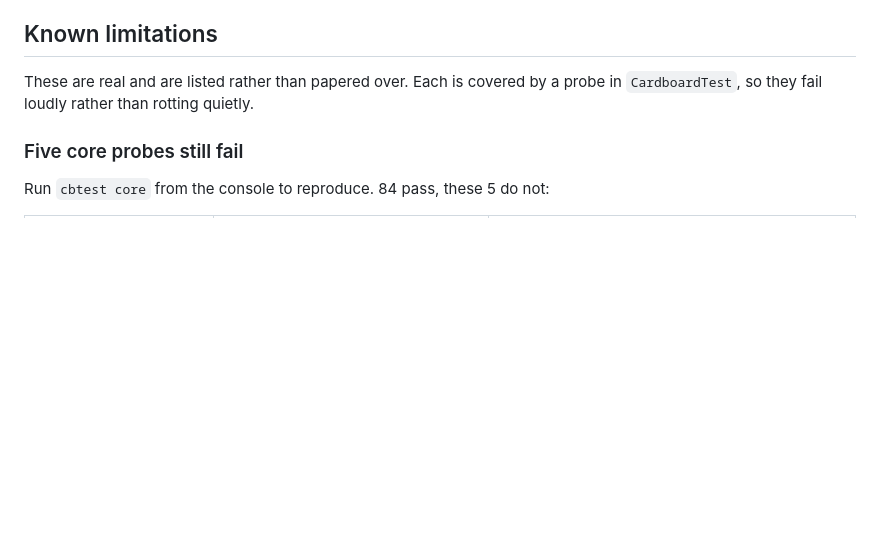
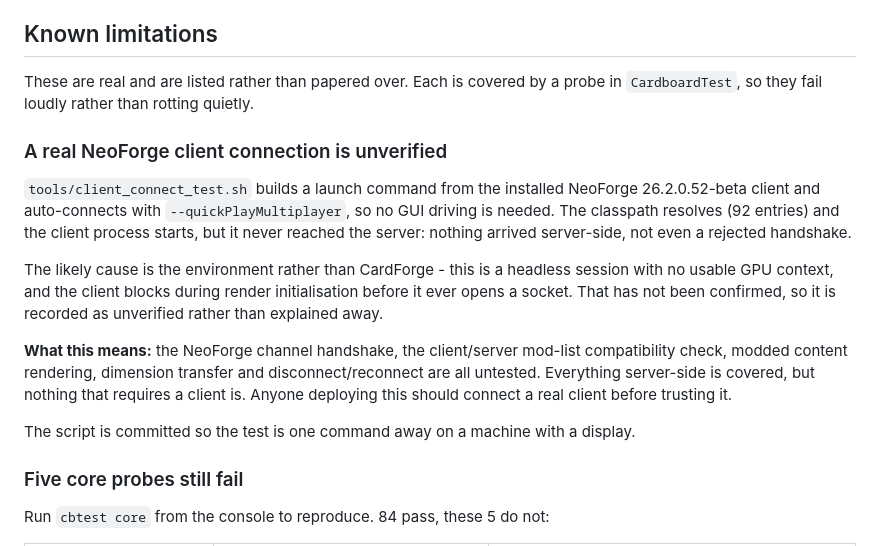
Before and after one commit to minenite/cardforge, a Markdown page: docs/COMPATIBILITY.md, the part around the change. GitHub-like rendering; blank space fills up the shorter version.

Commit message:
Record the client connection test as unverified
The launch script resolves a 92-entry classpath and starts the NeoForge
client, but nothing reached the server - not even a rejected handshake. The
likely cause is this being a headless session with no usable GPU context, so
the client blocks in render init before opening a socket, but that is not
confirmed and is recorded as unverified rather than explained away.

Everything requiring a client - the NeoForge channel handshake, the mod-list
compatibility check, modded rendering, dimension transfer, reconnect - is
therefore untested.

```diff
--- a/docs/COMPATIBILITY.md
+++ b/docs/COMPATIBILITY.md
@@ -48,6 +48,28 @@ the whole check can execute in an automated boot with no client attached.
 
 These are real and are listed rather than papered over. Each is covered by a
 probe in `CardboardTest`, so they fail loudly rather than rotting quietly.
+
+### A real NeoForge client connection is unverified
+
+`tools/client_connect_test.sh` builds a launch command from the installed
+NeoForge 26.2.0.52-beta client and auto-connects with `--quickPlayMultiplayer`,
+so no GUI driving is needed. The classpath resolves (92 entries) and the client
+process starts, but it never reached the server: nothing arrived server-side, not
+even a rejected handshake.
+
+The likely cause is the environment rather than CardForge - this is a headless
+session with no usable GPU context, and the client blocks during render
+initialisation before it ever opens a socket. That has not been confirmed, so it
+is recorded as unverified rather than explained away.
+
+**What this means:** the NeoForge channel handshake, the client/server mod-list
+compatibility check, modded content rendering, dimension transfer and
+disconnect/reconnect are all untested. Everything server-side is covered, but
+nothing that requires a client is. Anyone deploying this should connect a real
+client before trusting it.
+
+The script is committed so the test is one command away on a machine with a
+display.
 
 ### Five core probes still fail
 
```
